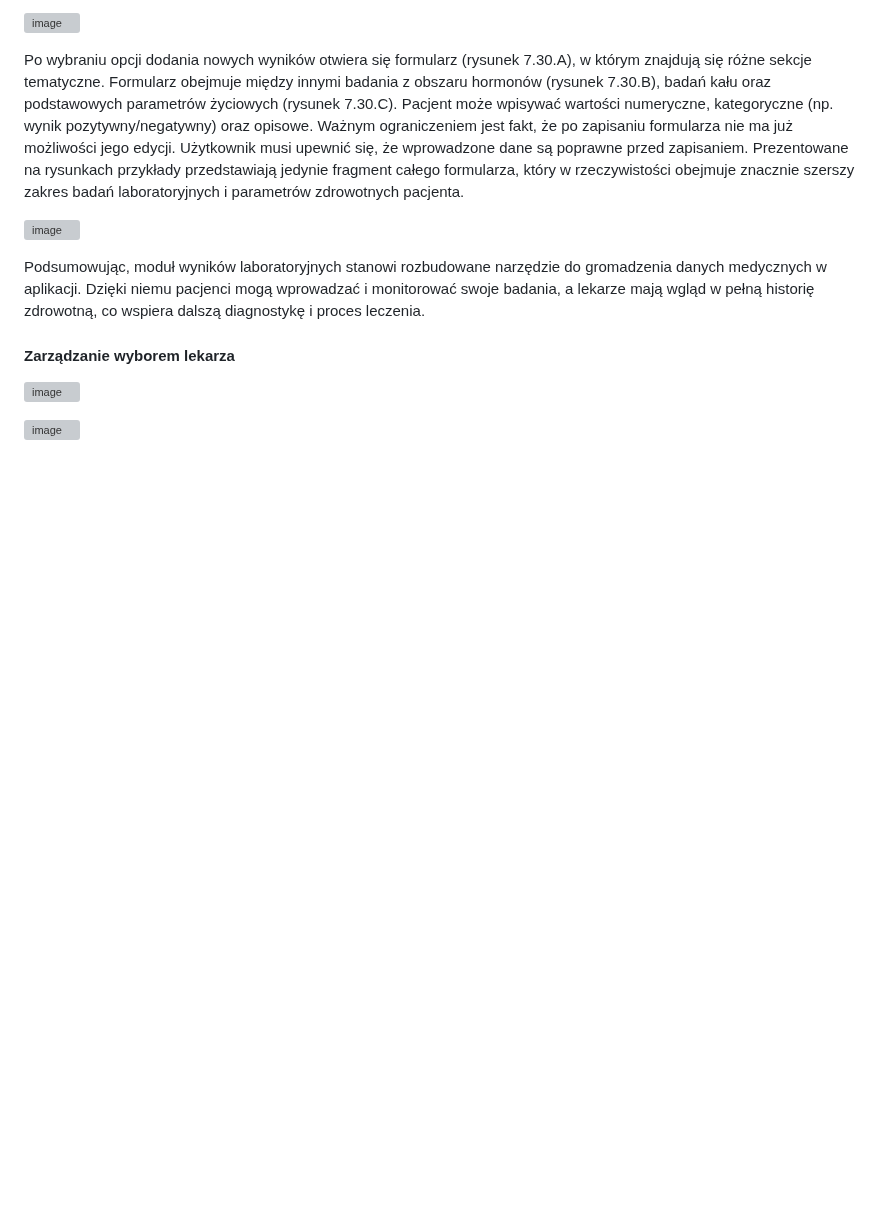
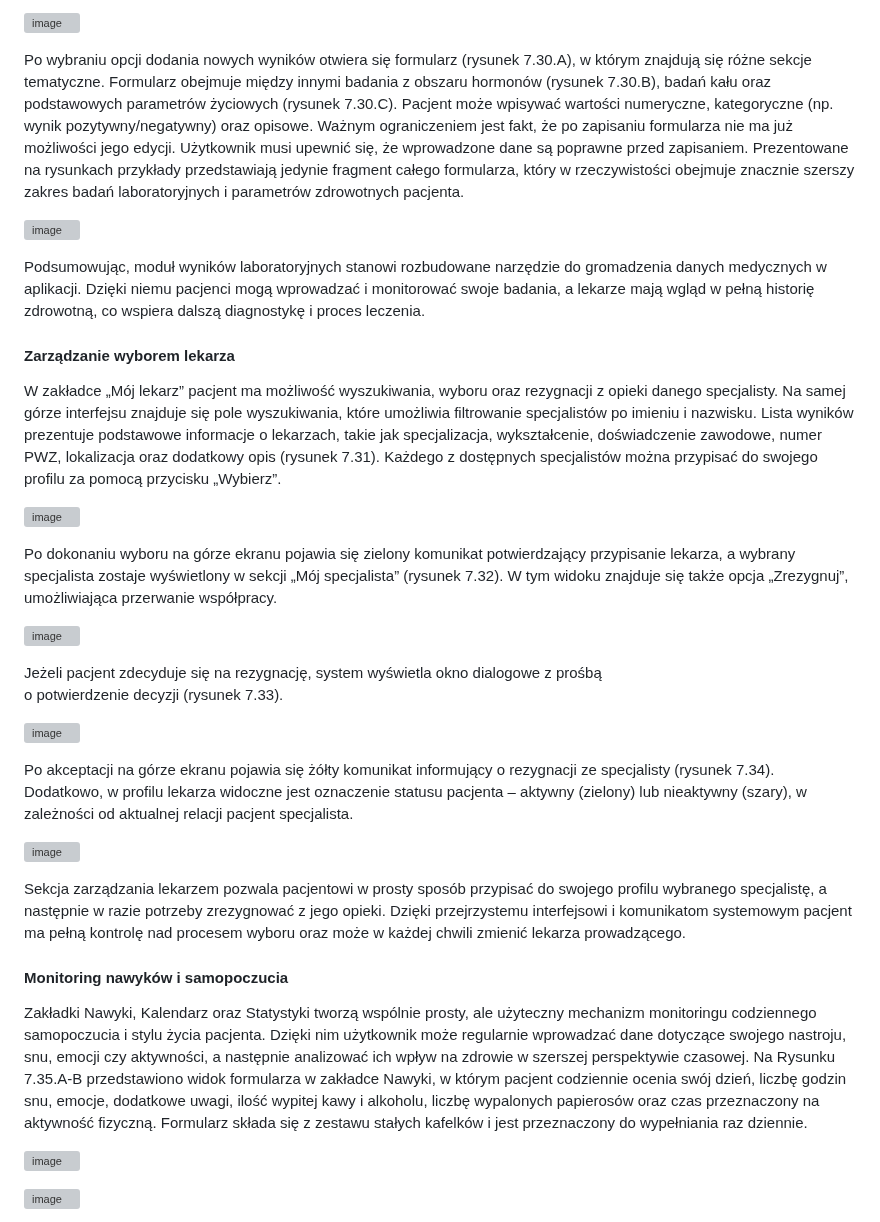
Before and after one commit to Zyla00/diagnostic-support-application, a Markdown page: README.md, the part around one of its changes. Rendered like a GitHub page; blank space fills up the shorter version; grey boxes are pictures that could not be loaded.

```diff
--- a/README.md
+++ b/README.md
@@ -488,8 +488,62 @@ dalszą diagnostykę i proces leczenia.
 
 ####  Zarządzanie wyborem lekarza
 
+W zakładce „Mój lekarz” pacjent ma możliwość wyszukiwania, wyboru oraz rezygnacji
+z opieki danego specjalisty. Na samej górze interfejsu znajduje się pole wyszukiwania, które
+umożliwia filtrowanie specjalistów po imieniu i nazwisku. Lista wyników prezentuje
+podstawowe informacje o lekarzach, takie jak specjalizacja, wykształcenie, doświadczenie
+zawodowe, numer PWZ, lokalizacja oraz dodatkowy opis (rysunek 7.31). Każdego
+z dostępnych specjalistów można przypisać do swojego profilu za pomocą przycisku
+„Wybierz”.
+
 <p>
-<img width="236" height="59" alt="image" src="https://github.com/user-attachments/assets/d9ba8096-1b89-4686-a89f-77514ea5ead8" />
+<img width="284" height="212" alt="image" src="https://github.com/user-attachments/assets/b837fa9a-9fb6-4df0-8dc3-2048b5cfc2f6" />
+</p>
+
+Po dokonaniu wyboru na górze ekranu pojawia się zielony komunikat potwierdzający
+przypisanie lekarza, a wybrany specjalista zostaje wyświetlony w sekcji „Mój specjalista”
+(rysunek 7.32). W tym widoku znajduje się także opcja „Zrezygnuj”, umożliwiająca przerwanie
+współpracy.
+
+<p>
+<img width="280" height="159" alt="image" src="https://github.com/user-attachments/assets/bd8dd0d9-9f8e-4bba-b9d1-998fcfa9d388" />
+</p>
+
+Jeżeli pacjent zdecyduje się na rezygnację, system wyświetla okno dialogowe z prośbą
+o potwierdzenie decyzji (rysunek 7.33).
+
+<p>
+<img width="205" height="72" alt="image" src="https://github.com/user-attachments/assets/fa26ede7-8a2a-47b4-9e26-e53a9ca43891" />
+</p>
+
+Po akceptacji na górze ekranu pojawia się żółty komunikat informujący o rezygnacji ze
+specjalisty (rysunek 7.34). Dodatkowo, w profilu lekarza widoczne jest oznaczenie statusu
+pacjenta – aktywny (zielony) lub nieaktywny (szary), w zależności od aktualnej relacji pacjent
+specjalista.
+
+<p>
+<img width="271" height="36" alt="image" src="https://github.com/user-attachments/assets/01eff250-b419-4998-8dac-0afb402dfe58" />
+</p>
+
+Sekcja zarządzania lekarzem pozwala pacjentowi w prosty sposób przypisać do swojego profilu
+wybranego specjalistę, a następnie w razie potrzeby zrezygnować z jego opieki. Dzięki
+przejrzystemu interfejsowi i komunikatom systemowym pacjent ma pełną kontrolę nad
+procesem wyboru oraz może w każdej chwili zmienić lekarza prowadzącego.
+
+#### Monitoring nawyków i samopoczucia
+
+Zakładki Nawyki, Kalendarz oraz Statystyki tworzą wspólnie prosty, ale użyteczny
+mechanizm monitoringu codziennego samopoczucia i stylu życia pacjenta. Dzięki nim
+użytkownik może regularnie wprowadzać dane dotyczące swojego nastroju, snu, emocji czy
+aktywności, a następnie analizować ich wpływ na zdrowie w szerszej perspektywie czasowej.
+Na Rysunku 7.35.A-B przedstawiono widok formularza w zakładce Nawyki, w którym pacjent
+codziennie ocenia swój dzień, liczbę godzin snu, emocje, dodatkowe uwagi, ilość wypitej kawy
+i alkoholu, liczbę wypalonych papierosów oraz czas przeznaczony na aktywność fizyczną.
+Formularz składa się z zestawu stałych kafelków i jest przeznaczony do wypełniania raz
+dziennie.
+
+<p>
+<img width="272" height="283" alt="image" src="https://github.com/user-attachments/assets/49282702-edb8-421d-94ea-20468b7e3545" />
 </p>
 
 <p>
```
Also changed, not shown: other parts of README.md (+10 -2 lines).
